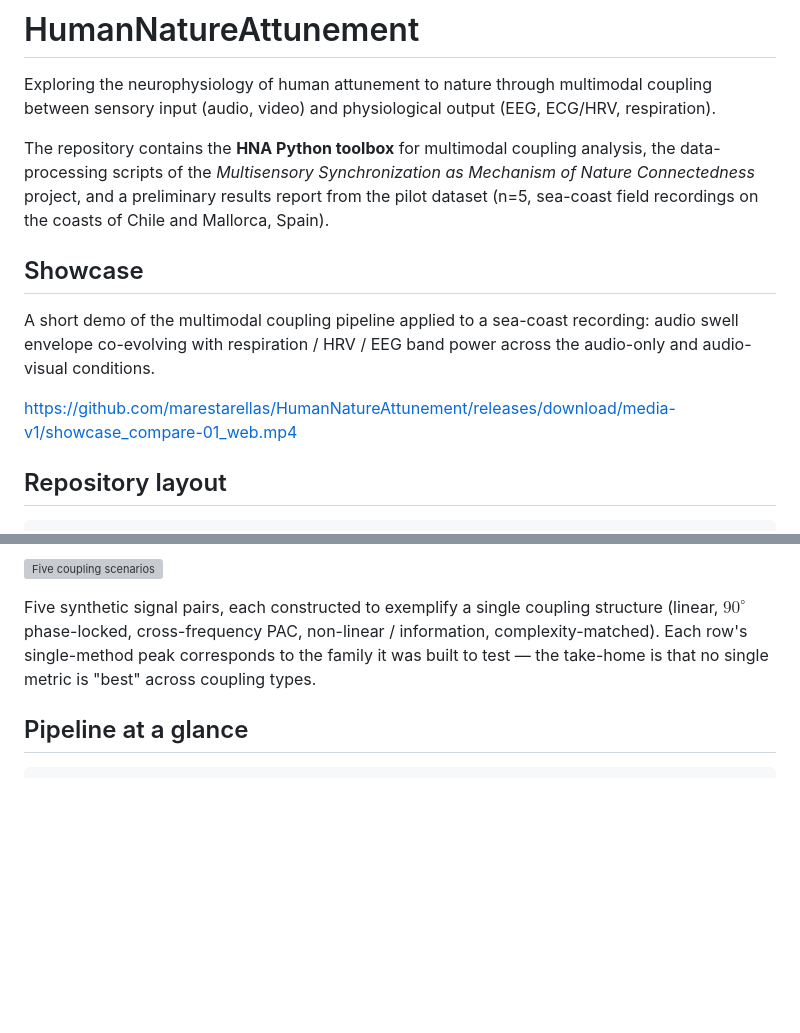
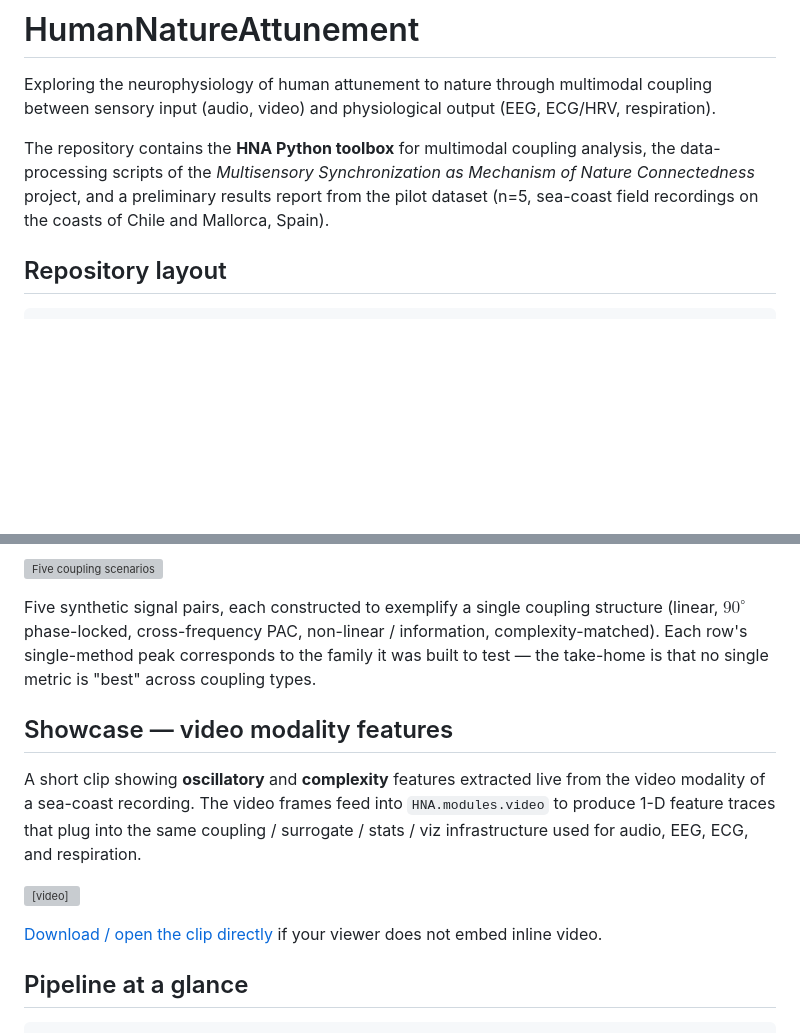
Before and after one commit to marestarellas/HumanNatureAttunement, a Markdown page: README.md, 2 parts joined by grey strips. Drawn GitHub-style; blank space fills up the shorter version; grey boxes are pictures that could not be loaded.

Commit message:
README: move showcase section after Fig 3 + use <video> tag for inline embed
The bare release-asset URL did not auto-render as a player; switching to
an explicit <video src=... controls> tag forces the inline player in the
GitHub README view.

Reframed caption: this clip showcases oscillatory + complexity features
extracted from the video modality (HNA.modules.video), not the
audio-physiology pipeline.

Co-Authored-By: Claude Opus 4.7 <noreply@anthropic.com>

````diff
--- a/README.md
+++ b/README.md
@@ -9,14 +9,6 @@ analysis, the data-processing scripts of the *Multisensory Synchronization
 as Mechanism of Nature Connectedness* project, and a preliminary results
 report from the pilot dataset (n=5, sea-coast field recordings on the
 coasts of Chile and Mallorca, Spain).
-
-## Showcase
-
-A short demo of the multimodal coupling pipeline applied to a sea-coast
-recording: audio swell envelope co-evolving with respiration / HRV /
-EEG band power across the audio-only and audio-visual conditions.
-
-https://github.com/marestarellas/HumanNatureAttunement/releases/download/media-v1/showcase_compare-01_web.mp4
 
 ## Repository layout
 
@@ -140,6 +132,19 @@ PAC, non-linear / information, complexity-matched). Each row's
 single-method peak corresponds to the family it was built to test —
 the take-home is that no single metric is "best" across coupling types.
 
+## Showcase — video modality features
+
+A short clip showing **oscillatory** and **complexity** features
+extracted live from the video modality of a sea-coast recording. The
+video frames feed into `HNA.modules.video` to produce 1-D feature
+traces that plug into the same coupling / surrogate / stats / viz
+infrastructure used for audio, EEG, ECG, and respiration.
+
+<video src="https://github.com/marestarellas/HumanNatureAttunement/releases/download/media-v1/showcase_compare-01_web.mp4" controls width="100%"></video>
+
+[Download / open the clip directly](https://github.com/marestarellas/HumanNatureAttunement/releases/download/media-v1/showcase_compare-01_web.mp4)
+if your viewer does not embed inline video.
+
 ## Pipeline at a glance
 
 ```
````
